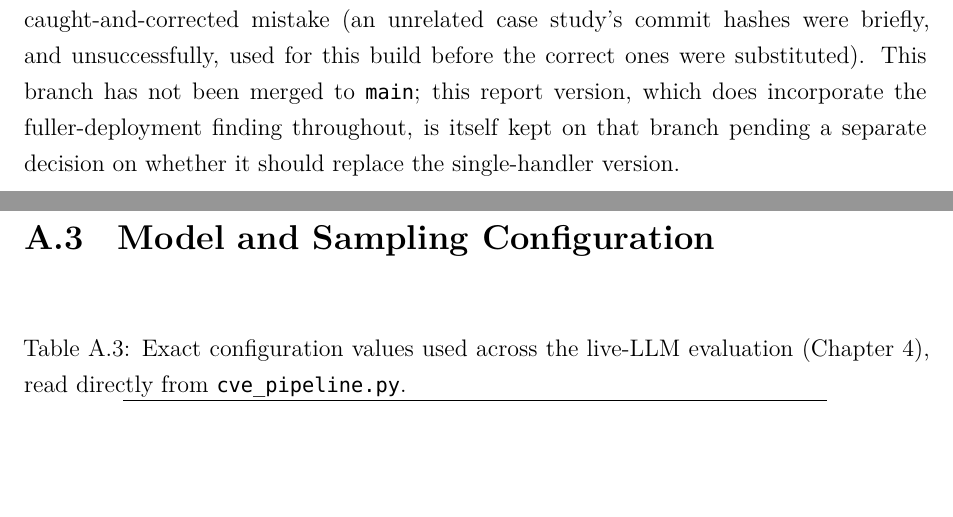
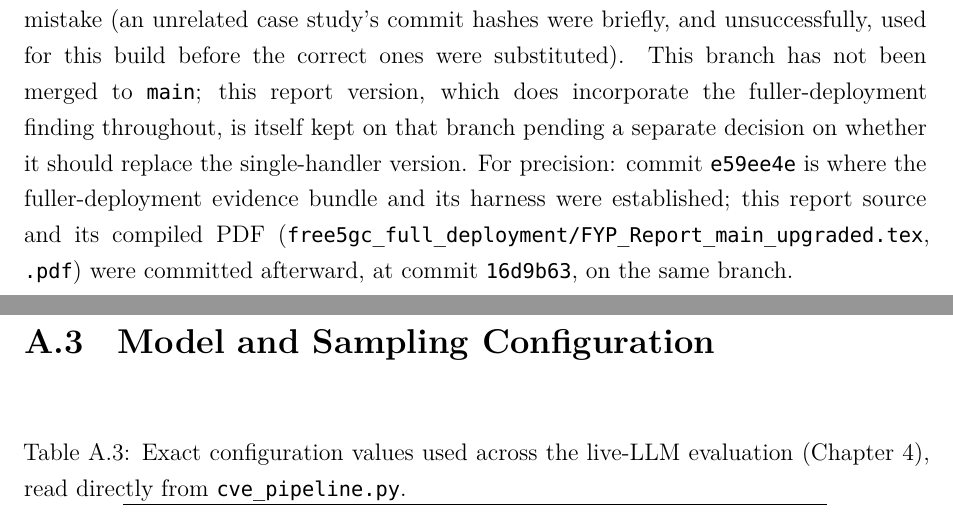
Before and after one commit to J-Dheeraj/Final-Year-Project, a LaTeX thesis (free5gc_full_deployment/FYP_Report_main_upgraded.tex): two parts of pages 65 and 66 of 76, joined at a grey line, cut so that both start at the same text, the shorter picture padded with empty space. Compiled offline with XeLaTeX; a missing font is replaced by an installed copy or a similar font.

Commit message:
docs: distinguish evidence commit (e59ee4e) from report-upgrade commit (16d9b63)
Adds one precision sentence in the appendix: the fuller-deployment
evidence bundle and harness were established at e59ee4e, while this
report source and its compiled PDF were committed afterward, at
16d9b63, on the same branch. Recompiled and verified (three clean
passes, no undefined references, 74 pages).

```diff
--- a/free5gc_full_deployment/FYP_Report_main_upgraded.tex
+++ b/free5gc_full_deployment/FYP_Report_main_upgraded.tex
@@ -704,7 +704,7 @@ The minimal, single-handler (DELETE) runtime validation of CVE-2026-40248 descri
 
 \texttt{docs/FREE5GC\_RUNTIME\_VALIDATION\_PLAN.md} in the same repository documents the case selection rationale, the exact vulnerable/fixed commit hashes, two genuine implementation blockers found only by running the harness for real rather than by reading source (UDR's NRF registration being a blocking infinite retry rather than ``logged and non-fatal'' as an earlier, shallower reading concluded; and the first, HTTP/1.1 stub NRF attempt failing with a client-side \texttt{http2: frame too large} error before the h2c requirement was identified), and the CVE-identifier correction referenced above. \texttt{docs/PROJECT\_STATUS.md}'s dated session-log entries for 2026-09-27 record the same work chronologically, including the correction, as this project's established multi-session coordination record.
 
-The fuller-deployment extension covering all four handlers, described in the second half of Section~\ref{sec:free5gc-runtime-harness}, is tracked separately on branch \texttt{free5gc-full-deployment} (commit \texttt{e59ee4e}), kept isolated from the single-handler bundle above so the two remain distinguishable. Its evidence bundle, under \texttt{free5gc\_full\_deployment/evidence/}, follows the same schema: \texttt{manifest.json} and \texttt{verdict.json} record all four handlers' vulnerable- and patched-build outcomes (\texttt{overall\_verdict: "confirmed\_fix\_all\_four\_handlers"}), \texttt{vulnerable\_response.json} and \texttt{patched\_response.json} record the full raw HTTP status, headers, and body for every request (including the collection-GET and single-PUT requests whose raw response bytes are the direct evidence for the stronger CRUD-bypass finding), and \texttt{vulnerable\_process.log}/\texttt{patched\_process.log} record the real UDR container logs, including successful registration with the real free5GC NRF. \texttt{docs/FREE5GC\_FULL\_DEPLOYMENT\_RESULTS.md} on that branch documents the deployment (real, official MongoDB and NRF images; a custom-built UDR image compiled from the same pinned commits as the single-handler case; OAuth2 explicitly disabled on the NRF, stated as an explicit limitation rather than omitted) and a caught-and-corrected mistake (an unrelated case study's commit hashes were briefly, and unsuccessfully, used for this build before the correct ones were substituted). This branch has not been merged to \texttt{main}; this report version, which does incorporate the fuller-deployment finding throughout, is itself kept on that branch pending a separate decision on whether it should replace the single-handler version.
+The fuller-deployment extension covering all four handlers, described in the second half of Section~\ref{sec:free5gc-runtime-harness}, is tracked separately on branch \texttt{free5gc-full-deployment} (commit \texttt{e59ee4e}), kept isolated from the single-handler bundle above so the two remain distinguishable. Its evidence bundle, under \texttt{free5gc\_full\_deployment/evidence/}, follows the same schema: \texttt{manifest.json} and \texttt{verdict.json} record all four handlers' vulnerable- and patched-build outcomes (\texttt{overall\_verdict: "confirmed\_fix\_all\_four\_handlers"}), \texttt{vulnerable\_response.json} and \texttt{patched\_response.json} record the full raw HTTP status, headers, and body for every request (including the collection-GET and single-PUT requests whose raw response bytes are the direct evidence for the stronger CRUD-bypass finding), and \texttt{vulnerable\_process.log}/\texttt{patched\_process.log} record the real UDR container logs, including successful registration with the real free5GC NRF. \texttt{docs/FREE5GC\_FULL\_DEPLOYMENT\_RESULTS.md} on that branch documents the deployment (real, official MongoDB and NRF images; a custom-built UDR image compiled from the same pinned commits as the single-handler case; OAuth2 explicitly disabled on the NRF, stated as an explicit limitation rather than omitted) and a caught-and-corrected mistake (an unrelated case study's commit hashes were briefly, and unsuccessfully, used for this build before the correct ones were substituted). This branch has not been merged to \texttt{main}; this report version, which does incorporate the fuller-deployment finding throughout, is itself kept on that branch pending a separate decision on whether it should replace the single-handler version. For precision: commit \texttt{e59ee4e} is where the fuller-deployment evidence bundle and its harness were established; this report source and its compiled PDF (\texttt{free5gc\_full\_deployment/FYP\_Report\_main\_upgraded.tex}, \texttt{.pdf}) were committed afterward, at commit \texttt{16d9b63}, on the same branch.
 
 \section{Model and Sampling Configuration}
 
```
Also changed, not shown: free5gc_full_deployment/FYP_Report_main_upgraded.pdf.
